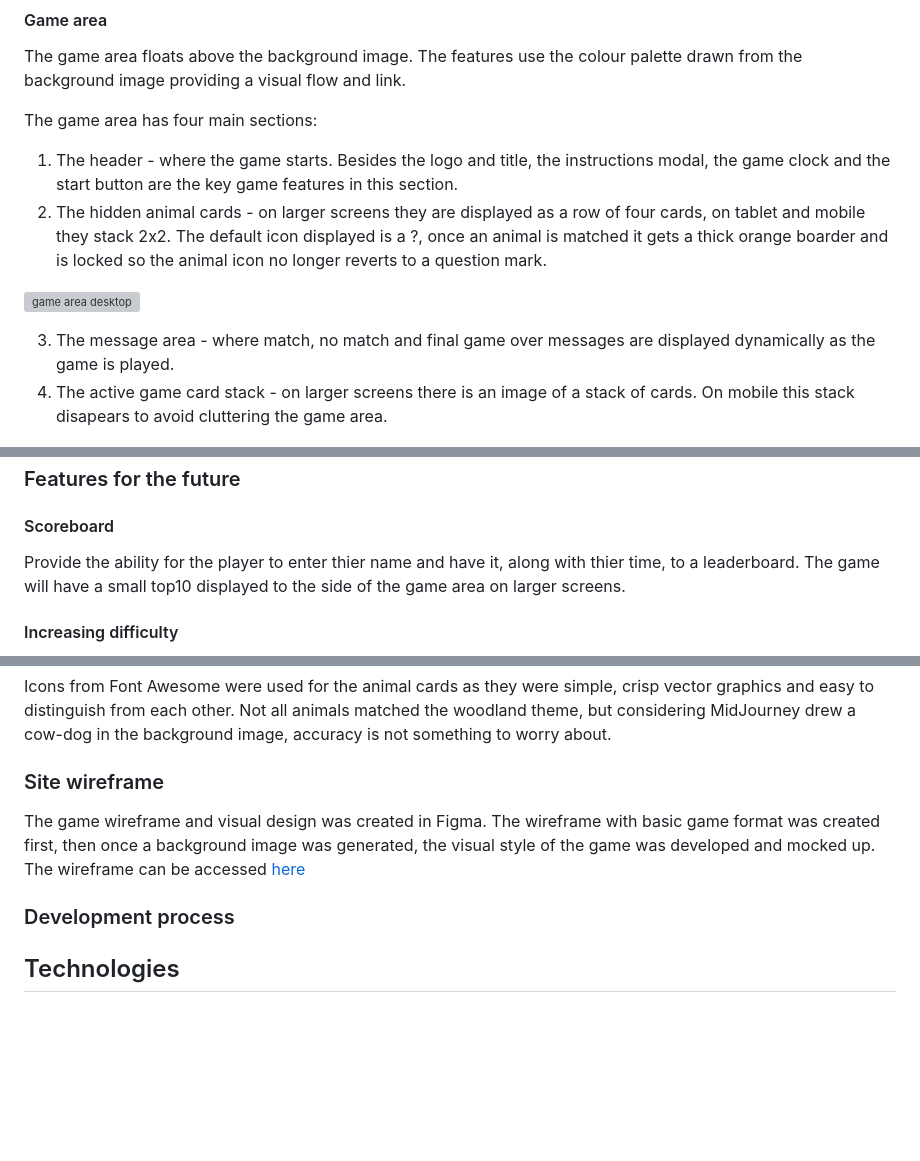
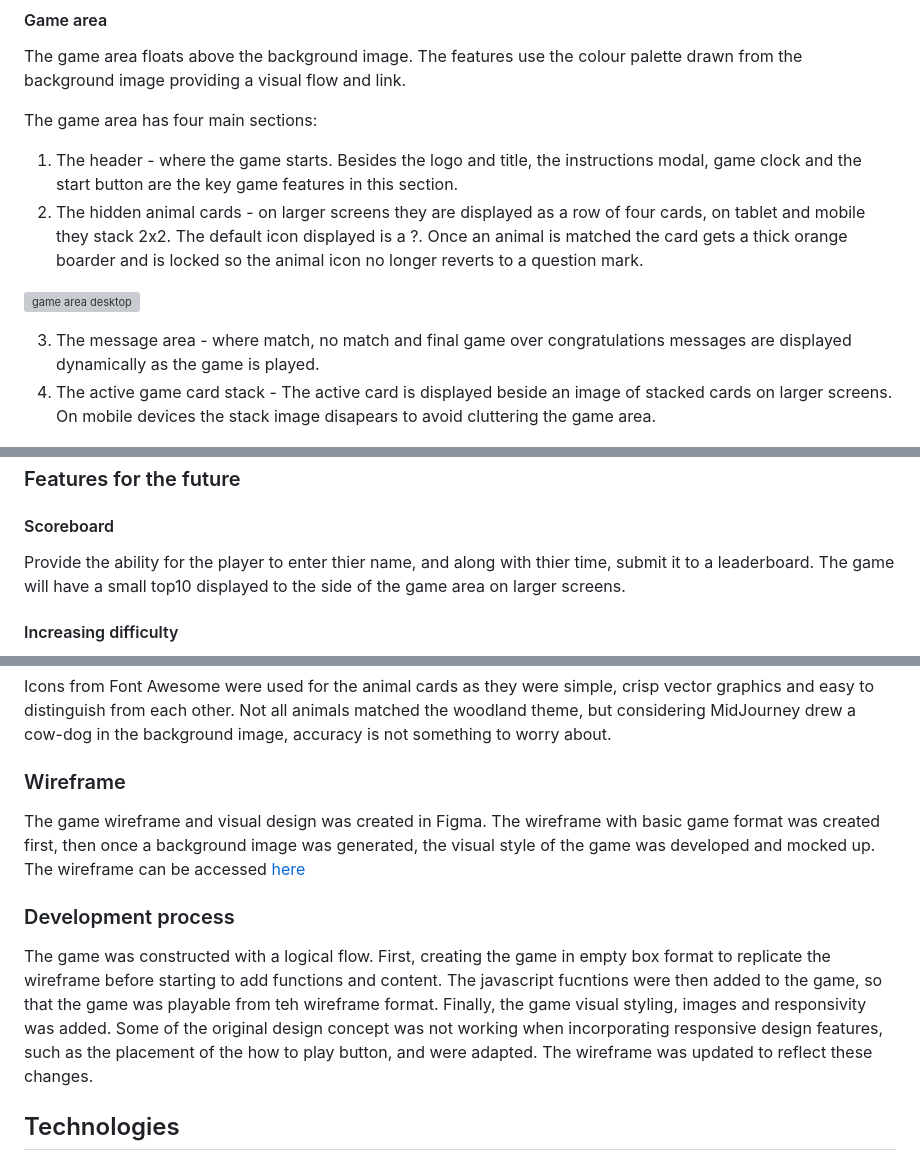
Before and after one commit to Annytomica/memory_game, a Markdown page: README.md, 3 parts joined by grey strips. Drawn GitHub-style; blank space fills up the shorter version; grey boxes are pictures that could not be loaded.

Commit message:
Add final corrections to readme

```diff
--- a/README.md
+++ b/README.md
@@ -37,13 +37,13 @@ The modal has three sections:
 The game area floats above the background image. The features use the colour palette drawn from the background image providing a visual flow and link.
 
 The game area has four main sections:
-1. The header - where the game starts. Besides the logo and title, the instructions modal, the game clock and the start button are the key game features in this section.
-2. The hidden animal cards - on larger screens they are displayed as a row of four cards, on tablet and mobile they stack 2x2. The default icon displayed is a ?, once an animal is matched it gets a thick orange boarder and is locked so the animal icon no longer reverts to a question mark.
+1. The header - where the game starts. Besides the logo and title, the instructions modal, game clock and the start button are the key game features in this section.
+2. The hidden animal cards - on larger screens they are displayed as a row of four cards, on tablet and mobile they stack 2x2. The default icon displayed is a ?. Once an animal is matched the card gets a thick orange boarder and is locked so the animal icon no longer reverts to a question mark.
 
 ![game area desktop](assets/readme/game-view_large-screen.png)
 
-3. The message area - where match, no match and final game over messages are displayed dynamically as the game is played.
-4. The active game card stack - on larger screens there is an image of a stack of cards. On mobile this stack disapears to avoid cluttering the game area.
+3. The message area - where match, no match and final game over congratulations messages are displayed dynamically as the game is played.
+4. The active game card stack - The active card is displayed beside an image of stacked cards on larger screens. On mobile devices the stack image disapears to avoid cluttering the game area.
 
 ![game area mobile](assets/readme/game-view_mobile.png)
 
@@ -54,7 +54,7 @@ A very simple footer with name and copyright
 
 ### Features for the future
 #### Scoreboard
-Provide the ability for the player to enter thier name and have it, along with thier time, to a leaderboard. The game will have a small top10 displayed to the side of the game area on larger screens.
+Provide the ability for the player to enter thier name, and along with thier time, submit it to a leaderboard. The game will have a small top10 displayed to the side of the game area on larger screens.
 
 #### Increasing difficulty
 Right now the game is very straightforward. Higher levels can be added by increasing the number of animals in the stack and the number of hidden animals.
@@ -82,10 +82,11 @@ The simple colour palette was generated in Figma, extracting three key colours f
 Icons from Font Awesome were used for the animal cards as they were simple, crisp vector graphics and easy to distinguish from each other.
 Not all animals matched the woodland theme, but considering MidJourney drew a cow-dog in the background image, accuracy is not something to worry about.
 
-### Site wireframe
+### Wireframe
 The game wireframe and visual design was created in Figma. The wireframe with basic game format was created first, then once a background image was generated, the visual style of the game was developed and mocked up. The wireframe can be accessed [here](assets/readme/wireframe.png)
 
 ### Development process
+The game was constructed with a logical flow. First, creating the game in empty box format to replicate the wireframe before starting to add functions and content. The javascript fucntions were then added to the game, so that the game was playable from teh wireframe format. Finally, the game visual styling, images and responsivity was added. Some of the original design concept was not working when incorporating responsive design features, such as the placement of the how to play button, and were adapted. The wireframe was updated to reflect these changes.
 
 ## Technologies
 - HTML – for basic site structure
```
